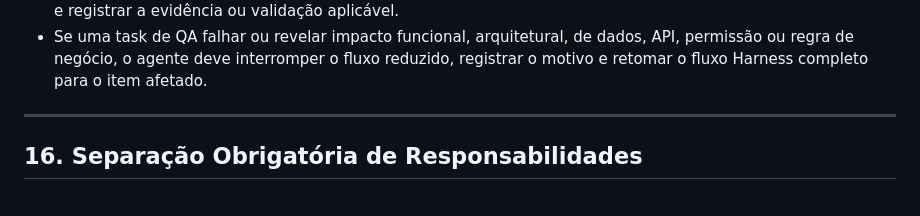
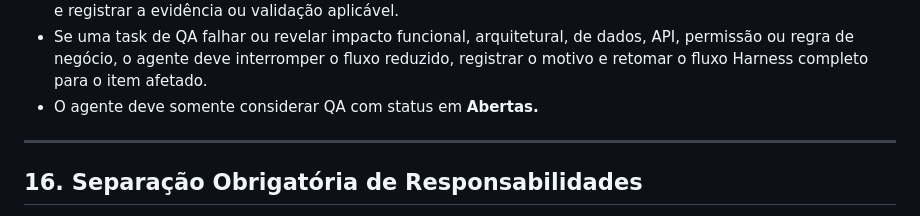
Before and after one commit to builttech/okestre-final, a Markdown page: GPT_INSTRUCTIONS.md, the part around the change. Drawn GitHub-style.

```diff
--- a/GPT_INSTRUCTIONS.md
+++ b/GPT_INSTRUCTIONS.md
@@ -456,6 +456,8 @@
 - Após aprovação, o agente deve executar as tasks de QA **uma por vez**, na ordem registrada em `.documents/task/task.md`.
 - O agente só pode marcar uma task de QA como concluída (`- [x]`) depois de executar, verificar tecnicamente e registrar a evidência ou validação aplicável.
 - Se uma task de QA falhar ou revelar impacto funcional, arquitetural, de dados, API, permissão ou regra de negócio, o agente deve interromper o fluxo reduzido, registrar o motivo e retomar o fluxo Harness completo para o item afetado.
+- O agente deve somente considerar QA com status em **Abertas.**
+
 
 ---
 
```
